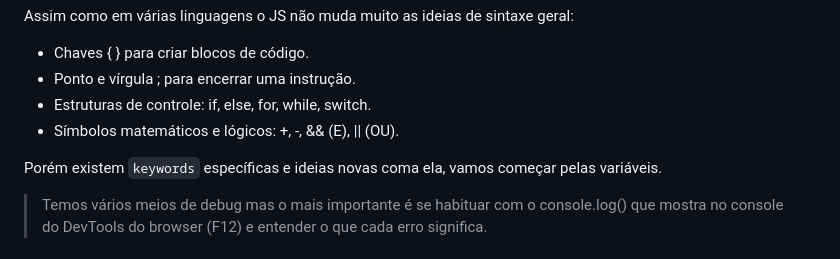
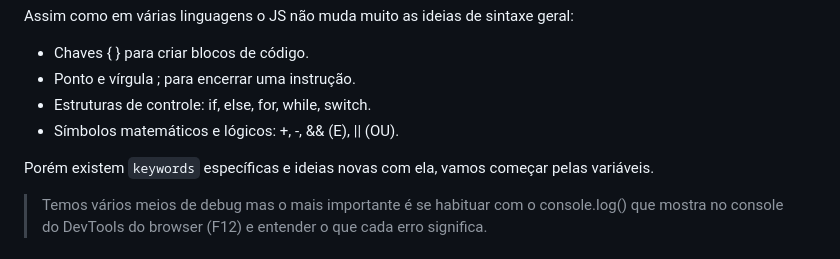
Before and after one commit to ConwayUSP/IntroPhaser, a Markdown page: Intro-JS/Resumão-JS.md, the part around one of its changes. GitHub-like rendering.

```diff
--- a/Intro-JS/Resumão-JS.md
+++ b/Intro-JS/Resumão-JS.md
@@ -10,7 +10,7 @@ Assim como em várias linguagens o JS não muda muito as ideias de sintaxe geral
 - Estruturas de controle: if, else, for, while, switch.
 - Símbolos matemáticos e lógicos: +, -, && (E), || (OU).
 
-Porém existem `keywords` específicas e ideias novas coma ela, vamos começar pelas variáveis.
+Porém existem `keywords` específicas e ideias novas com ela, vamos começar pelas variáveis.
 
 > Temos vários meios de debug mas o mais importante é se habituar com o console.log() que mostra no console do DevTools do browser (F12) e entender o que cada erro significa.
 
```
Also changed, not shown: other parts of Intro-JS/Resumão-JS.md (+1 -1 lines), Intro-Phaser/Capítulo 03 - Animations.md (+1 -1 lines).
